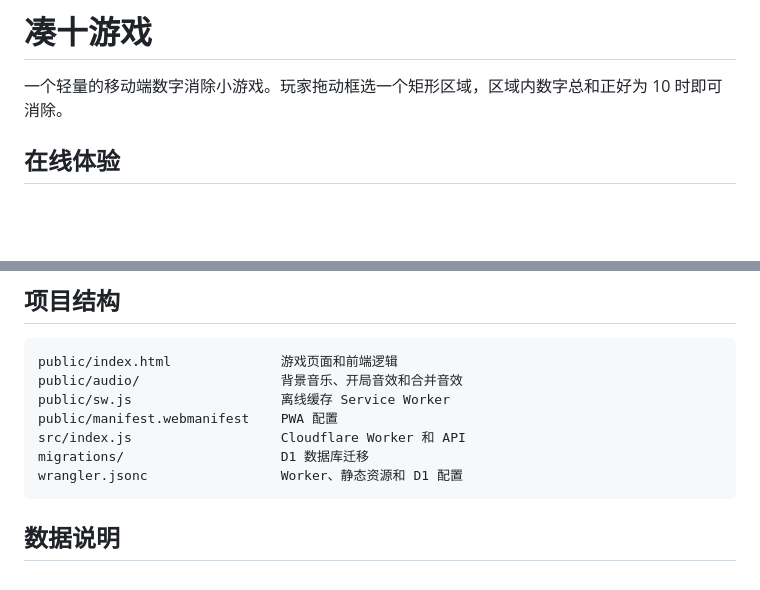
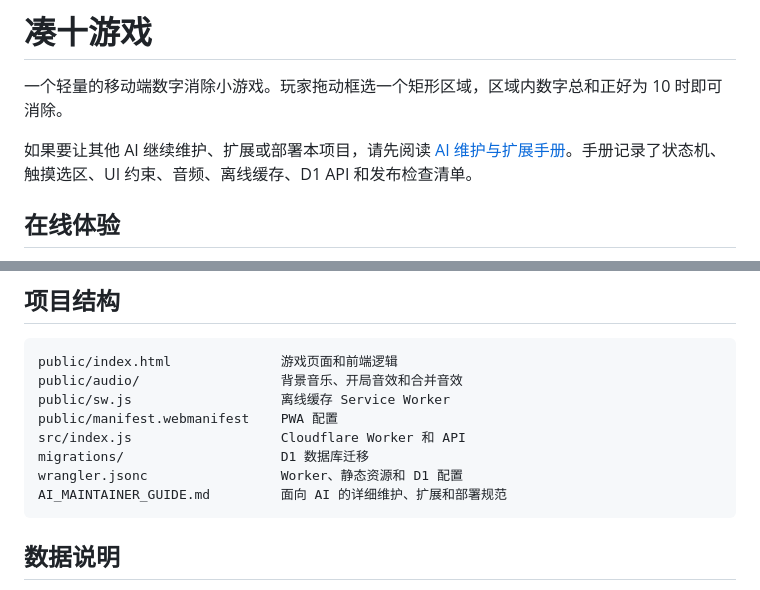
Before and after one commit to th2006464/sum-ten-game, a Markdown page: README.md, 2 parts joined by grey strips. GitHub-like rendering; blank space fills up the shorter version.

Commit message:
Document project architecture for AI maintainers

````diff
--- a/README.md
+++ b/README.md
@@ -1,6 +1,8 @@
 # 凑十游戏
 
 一个轻量的移动端数字消除小游戏。玩家拖动框选一个矩形区域，区域内数字总和正好为 10 时即可消除。
+
+如果要让其他 AI 继续维护、扩展或部署本项目，请先阅读 [AI 维护与扩展手册](AI_MAINTAINER_GUIDE.md)。手册记录了状态机、触摸选区、UI 约束、音频、离线缓存、D1 API 和发布检查清单。
 
 ## 在线体验
 
@@ -81,6 +83,7 @@ public/manifest.webmanifest    PWA 配置
 src/index.js                   Cloudflare Worker 和 API
 migrations/                    D1 数据库迁移
 wrangler.jsonc                 Worker、静态资源和 D1 配置
+AI_MAINTAINER_GUIDE.md         面向 AI 的详细维护、扩展和部署规范
 ```
 
 ## 数据说明
````
Also changed, not shown: AI_MAINTAINER_GUIDE.md (added, +315 -0 lines).
